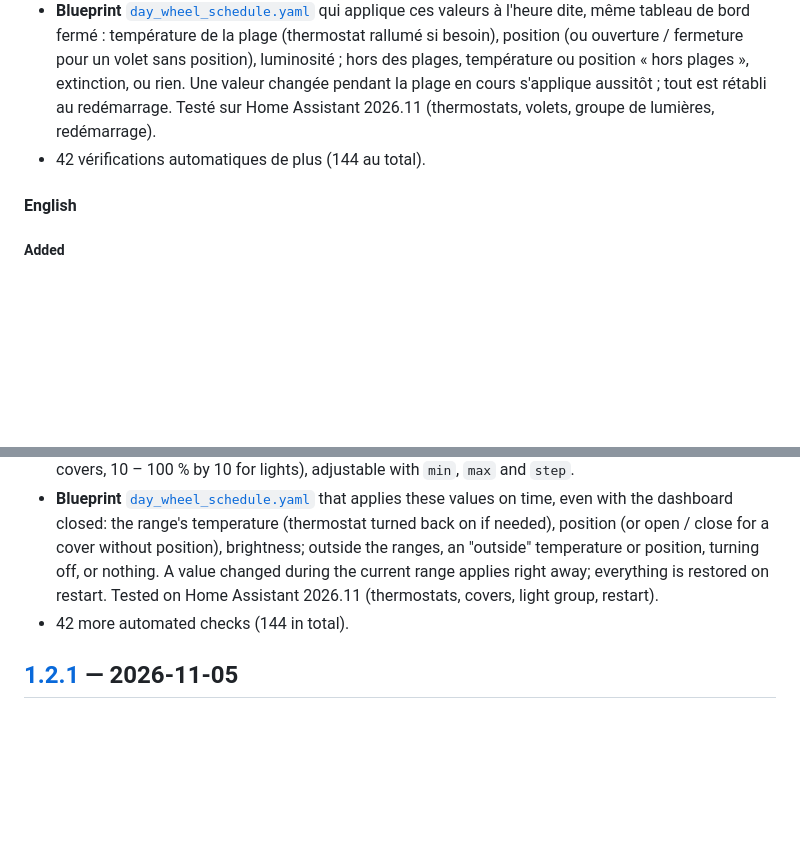
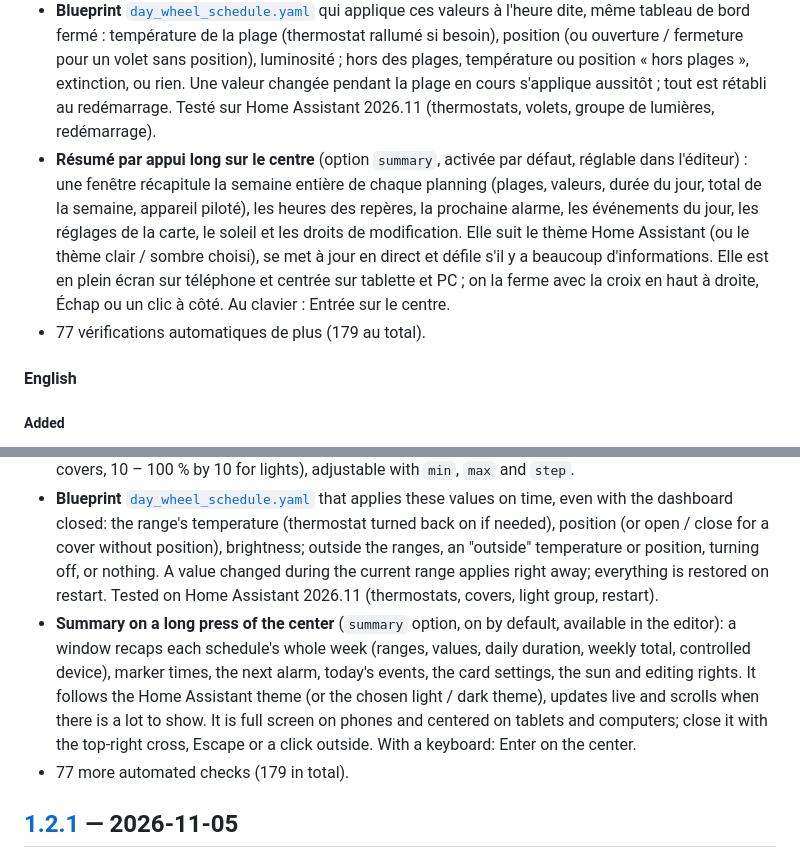
Before and after one commit to benshoesweb/day-wheel-card, a Markdown page: CHANGELOG.md, 2 parts joined by grey strips. Drawn GitHub-style; blank space fills up the shorter version.

```diff
--- a/CHANGELOG.md
+++ b/CHANGELOG.md
@@ -11,7 +11,8 @@ Format inspiré de [Keep a Changelog](https://keepachangelog.com/fr/1.1.0/). Les
 - La valeur est rangée dans les **données de la plage** (`data` : `temperature`, `position` ou `brightness_pct`), que Home Assistant expose en attribut du planning pendant la plage. Les autres données de la plage sont conservées.
 - Bornes et pas d'après l'appareil (température mini / maxi et pas du thermostat, 0 – 100 % par 10 pour les volets, 10 – 100 % par 10 pour les lumières), modifiables avec `min`, `max` et `step`.
 - **Blueprint** [`day_wheel_schedule.yaml`](blueprints/day_wheel_schedule.yaml) qui applique ces valeurs à l'heure dite, même tableau de bord fermé : température de la plage (thermostat rallumé si besoin), position (ou ouverture / fermeture pour un volet sans position), luminosité ; hors des plages, température ou position « hors plages », extinction, ou rien. Une valeur changée pendant la plage en cours s'applique aussitôt ; tout est rétabli au redémarrage. Testé sur Home Assistant 2026.11 (thermostats, volets, groupe de lumières, redémarrage).
-- 42 vérifications automatiques de plus (144 au total).
+- **Résumé par appui long sur le centre** (option `summary`, activée par défaut, réglable dans l'éditeur) : une fenêtre récapitule la semaine entière de chaque planning (plages, valeurs, durée du jour, total de la semaine, appareil piloté), les heures des repères, la prochaine alarme, les événements du jour, les réglages de la carte, le soleil et les droits de modification. Elle suit le thème Home Assistant (ou le thème clair / sombre choisi), se met à jour en direct et défile s'il y a beaucoup d'informations. Elle est en plein écran sur téléphone et centrée sur tablette et PC ; on la ferme avec la croix en haut à droite, Échap ou un clic à côté. Au clavier : Entrée sur le centre.
+- 77 vérifications automatiques de plus (179 au total).
 
 #### English
 
@@ -20,7 +21,8 @@ Format inspiré de [Keep a Changelog](https://keepachangelog.com/fr/1.1.0/). Les
 - The value is stored in the **range's data** (`data`: `temperature`, `position` or `brightness_pct`), which Home Assistant exposes as a schedule attribute during the range. The range's other data is kept.
 - Limits and step follow the device (thermostat min / max temperature and step, 0 – 100 % by 10 for covers, 10 – 100 % by 10 for lights), adjustable with `min`, `max` and `step`.
 - **Blueprint** [`day_wheel_schedule.yaml`](blueprints/day_wheel_schedule.yaml) that applies these values on time, even with the dashboard closed: the range's temperature (thermostat turned back on if needed), position (or open / close for a cover without position), brightness; outside the ranges, an "outside" temperature or position, turning off, or nothing. A value changed during the current range applies right away; everything is restored on restart. Tested on Home Assistant 2026.11 (thermostats, covers, light group, restart).
-- 42 more automated checks (144 in total).
+- **Summary on a long press of the center** (`summary` option, on by default, available in the editor): a window recaps each schedule's whole week (ranges, values, daily duration, weekly total, controlled device), marker times, the next alarm, today's events, the card settings, the sun and editing rights. It follows the Home Assistant theme (or the chosen light / dark theme), updates live and scrolls when there is a lot to show. It is full screen on phones and centered on tablets and computers; close it with the top-right cross, Escape or a click outside. With a keyboard: Enter on the center.
+- 77 more automated checks (179 in total).
 
 ## [1.2.1] — 2026-11-05
 
```
Also changed, not shown: README.md (+17 -1 lines), images/resume.png (added), 3 other files.
